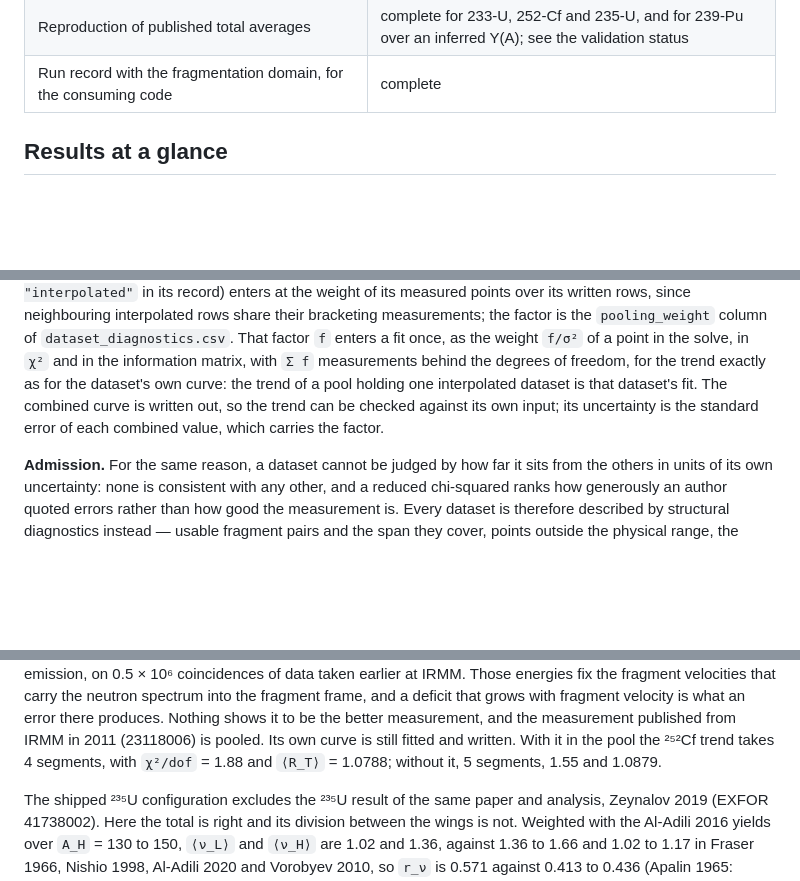
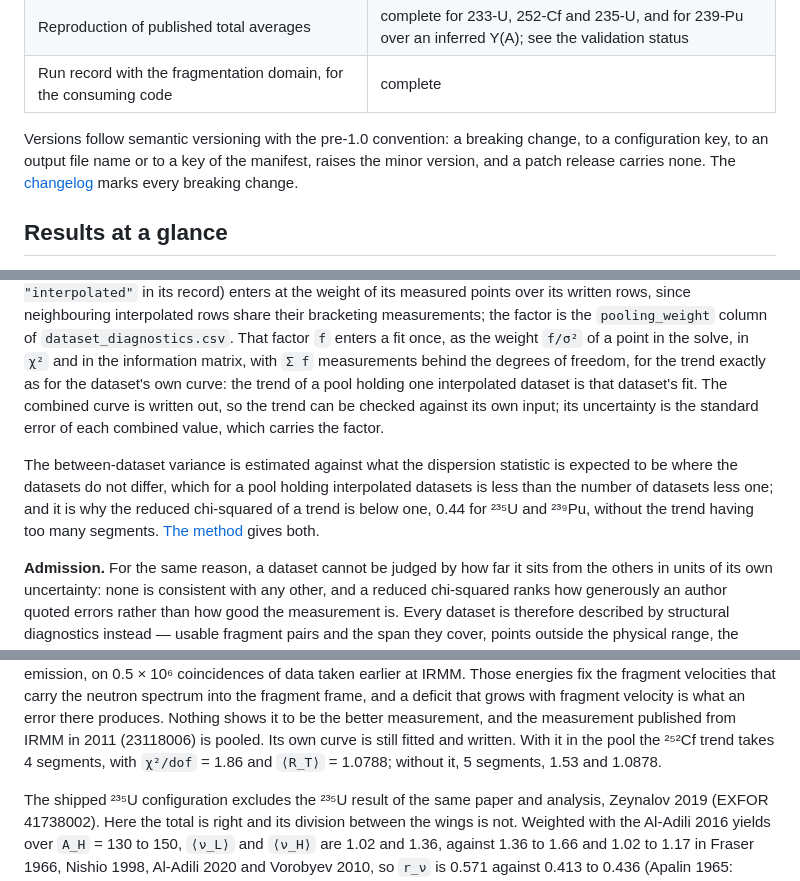
Before and after one commit to PaulGoG/FissionTemperatureRatio.jl, a Markdown page: README.md, 3 parts joined by grey strips. Drawn GitHub-style; blank space fills up the shorter version.

```diff
--- a/README.md
+++ b/README.md
@@ -126,6 +126,10 @@ julia docs/assets.jl
 | Averaging over a fragment mass yield distribution | complete |
 | Reproduction of published total averages | complete for 233-U, 252-Cf and 235-U, and for 239-Pu over an inferred Y(A); see the validation status |
 | Run record with the fragmentation domain, for the consuming code | complete |
+
+Versions follow semantic versioning with the pre-1.0 convention: a breaking change, to a
+configuration key, to an output file name or to a key of the manifest, raises the minor version,
+and a patch release carries none. The [changelog](CHANGELOG.md) marks every breaking change.
 
 ## Results at a glance
 
@@ -349,6 +353,12 @@ interpolated dataset is that dataset's fit. The combined curve is written out, s
 be checked against its own input; its uncertainty is the standard error of each combined value,
 which carries the factor.
 
+The between-dataset variance is estimated against what the dispersion statistic is expected to
+be where the datasets do not differ, which for a pool holding interpolated datasets is less than
+the number of datasets less one; and it is why the reduced chi-squared of a trend is below one,
+0.44 for ²³⁵U and ²³⁹Pu, without the trend having too many segments. [The
+method](docs/src/method.md) gives both.
+
 **Admission.** For the same reason, a dataset cannot be judged by how far it sits from the others
 in units of its own uncertainty: none is consistent with any other, and a reduced chi-squared
 ranks how generously an author quoted errors rather than how good the measurement is. Every
@@ -405,7 +415,7 @@ energies fix the fragment velocities that carry the neutron spectrum into the fr
 a deficit that grows with fragment velocity is what an error there produces. Nothing shows it to
 be the better measurement, and the measurement published from IRMM in 2011 (23118006) is pooled.
 Its own curve is still fitted and written. With it in the pool the ²⁵²Cf trend takes 4 segments,
-with `χ²/dof` = 1.88 and `⟨R_T⟩` = 1.0788; without it, 5 segments, 1.55 and 1.0879.
+with `χ²/dof` = 1.86 and `⟨R_T⟩` = 1.0788; without it, 5 segments, 1.53 and 1.0878.
 
 The shipped ²³⁵U configuration excludes the ²³⁵U result of the same paper and analysis, Zeynalov
 2019 (EXFOR 41738002). Here the total is right and its division between the wings is not.
```
Also changed, not shown: other parts of README.md (+1 -1 lines), data/README.md (+1 -1 lines), docs/src/method.md (+38 -0 lines), docs/src/assets/level_density_models.png, docs/src/assets/temperature_ratio.png, 3 other files.
